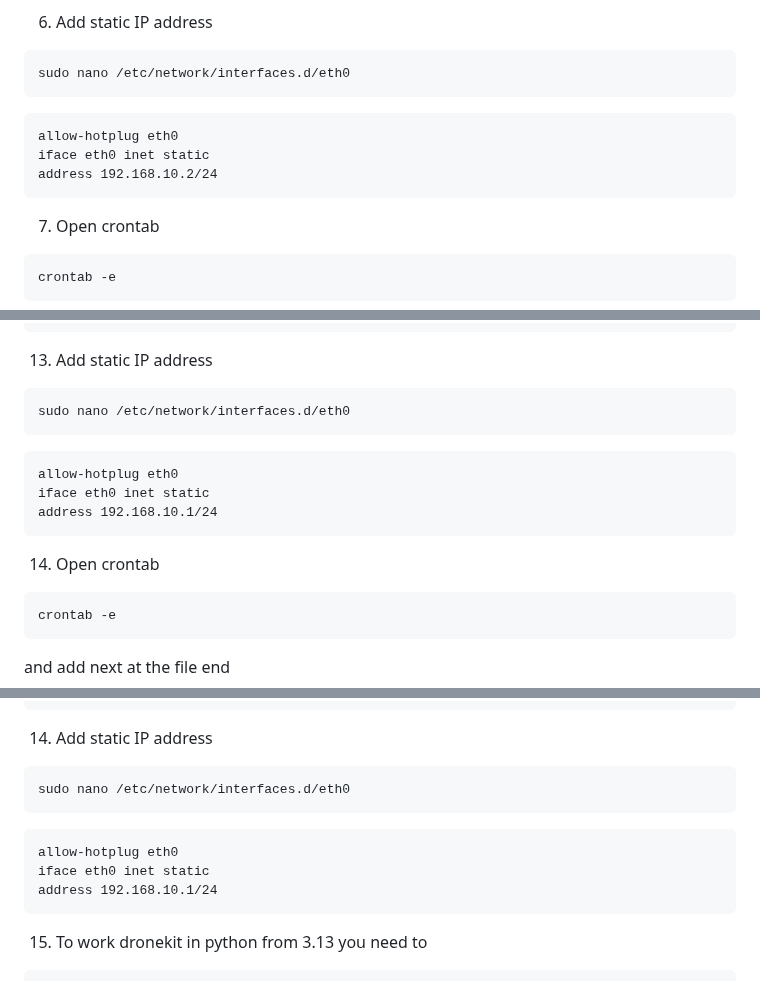
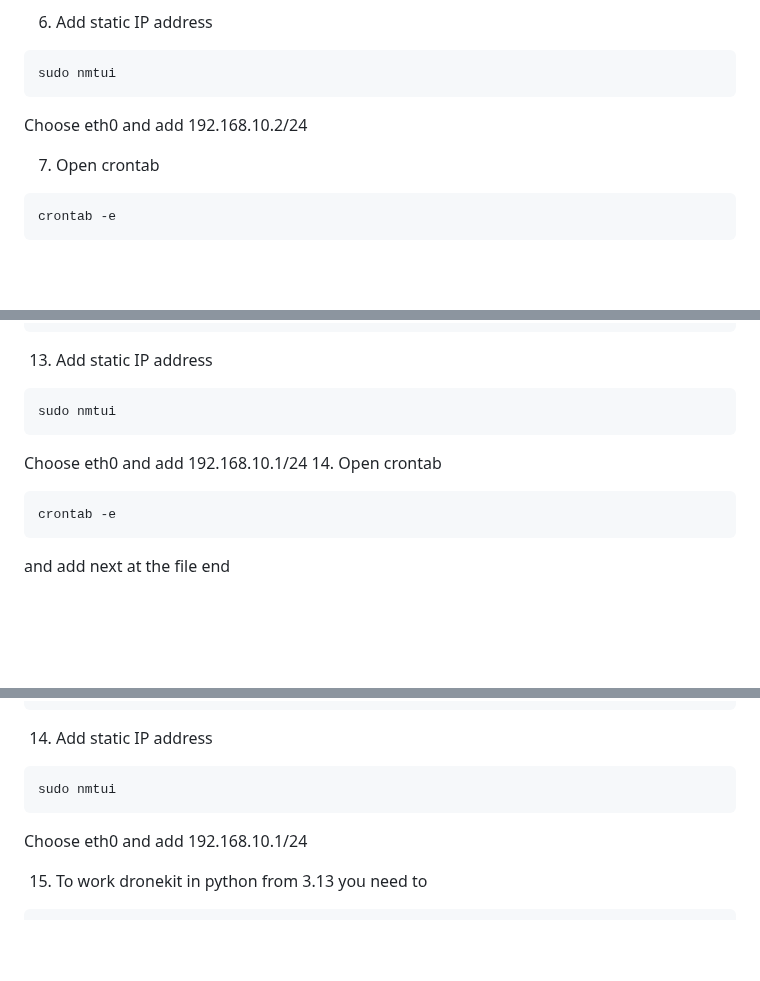
Before and after one commit to EugeneTsymbaliuk/optical-drone, a Markdown page: README.md, 3 parts joined by grey strips. GitHub-like rendering; blank space fills up the shorter version.

````diff
--- a/README.md
+++ b/README.md
@@ -46,13 +46,10 @@ Exit raspi-config and reboot the Raspberry Pi for changes to take effect
 
 6. Add static IP address
 ```
-sudo nano /etc/network/interfaces.d/eth0
+sudo nmtui
 ```
-```
-allow-hotplug eth0
-iface eth0 inet static
-address 192.168.10.2/24
-```
+Choose eth0 and add 192.168.10.2/24
+
 7. Open crontab
 ```
 crontab -e
@@ -168,13 +165,9 @@ sudo raspi-config
 ```
 13. Add static IP address
 ```
-sudo nano /etc/network/interfaces.d/eth0
+sudo nmtui
 ```
-```
-allow-hotplug eth0
-iface eth0 inet static
-address 192.168.10.1/24
-```
+Choose eth0 and add 192.168.10.1/24
 14. Open crontab
 ```
 crontab -e
@@ -297,13 +290,10 @@ and add next at the file end
 ```
 14. Add static IP address
 ```
-sudo nano /etc/network/interfaces.d/eth0
+sudo nmtui
 ```
-```
-allow-hotplug eth0
-iface eth0 inet static
-address 192.168.10.1/24
-```
+Choose eth0 and add 192.168.10.1/24
+
 15. To work dronekit in python from 3.13 you need to
 ```
 nano +2689 ~/.local/lib/python3.13/site-packages/dronekit/__init__.py
````
